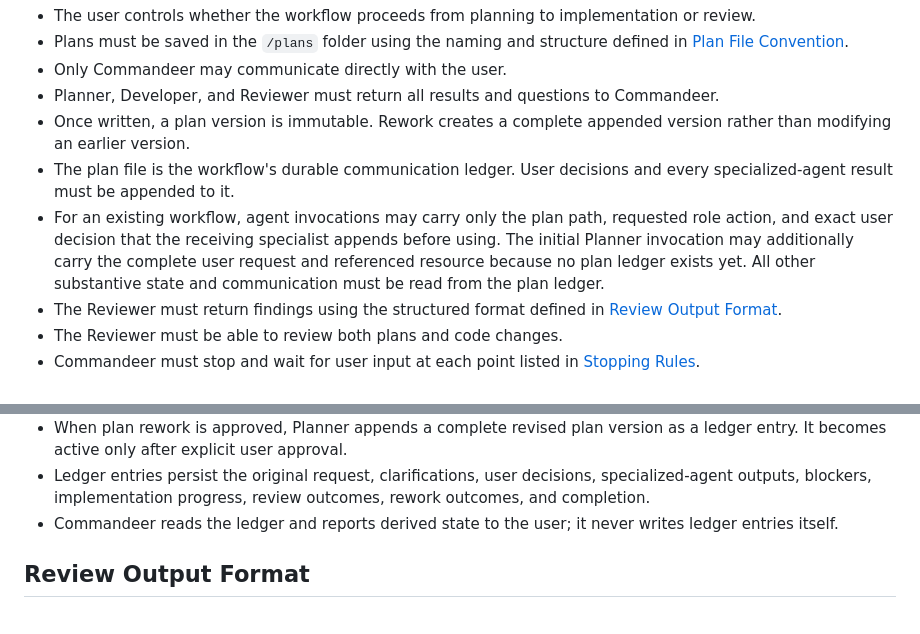
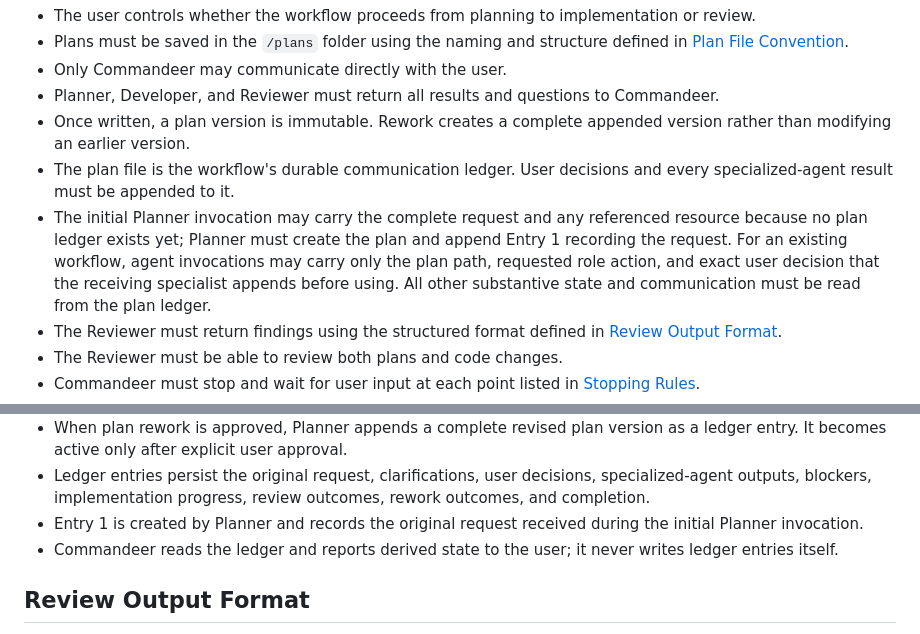
Before and after one commit to yshapkin/experiments_ai_bot, a Markdown page: docs/copilot-agents/001-agents-orchestration.md, 2 parts joined by grey strips. Rendered like a GitHub page.

```diff
--- a/docs/copilot-agents/001-agents-orchestration.md
+++ b/docs/copilot-agents/001-agents-orchestration.md
@@ -72,10 +72,11 @@ specialists' lack of the `agent` tool.
   version rather than modifying an earlier version.
 - The plan file is the workflow's durable communication ledger. User decisions and
   every specialized-agent result must be appended to it.
-- For an existing workflow, agent invocations may carry only the plan path,
-  requested role action, and exact user decision that the receiving specialist
-  appends before using. The initial Planner invocation may additionally carry the
-  complete user request and referenced resource because no plan ledger exists yet.
+- The initial Planner invocation may carry the complete request and any referenced
+  resource because no plan ledger exists yet; Planner must create the plan and
+  append Entry 1 recording the request. For an existing workflow, agent
+  invocations may carry only the plan path, requested role action, and exact user
+  decision that the receiving specialist appends before using.
   All other substantive state and communication must be read from the plan ledger.
 - The Reviewer must return findings using the structured format defined in [Review Output Format](#review-output-format).
 - The Reviewer must be able to review both plans and code changes.
@@ -217,6 +218,8 @@ ledger.
 - Ledger entries persist the original request, clarifications, user decisions,
   specialized-agent outputs, blockers, implementation progress, review outcomes,
   rework outcomes, and completion.
+- Entry 1 is created by Planner and records the original request received during
+  the initial Planner invocation.
 - Commandeer reads the ledger and reports derived state to the user; it never
   writes ledger entries itself.
 
```
Also changed, not shown: other parts of docs/copilot-agents/001-agents-orchestration.md (+1 -0 lines), .github/agents/commandeer.agent.md (+20 -14 lines).
